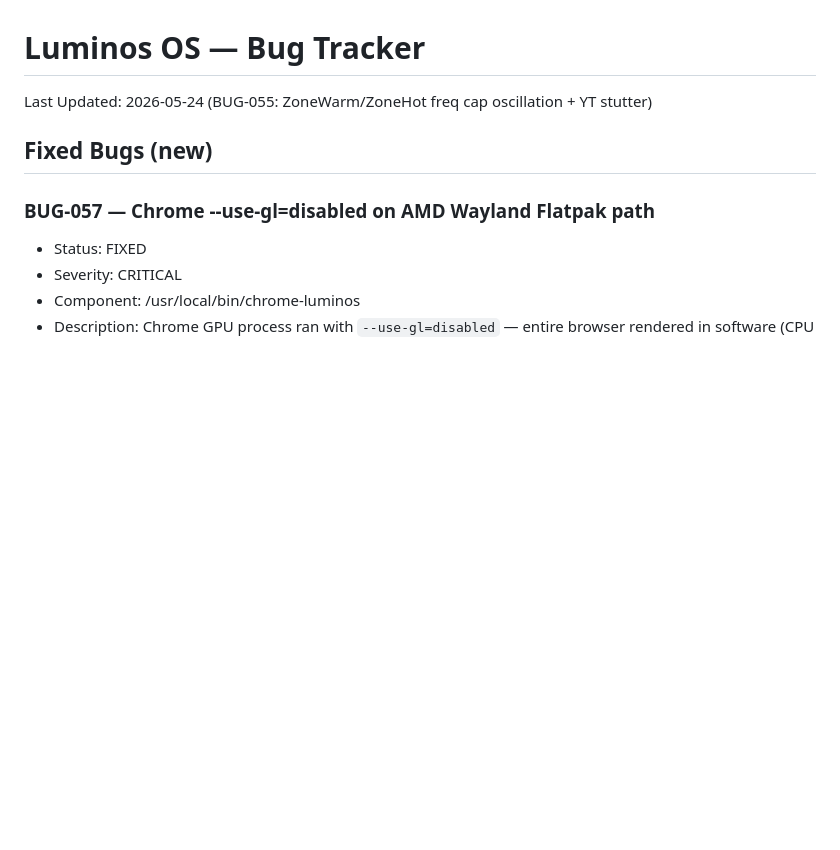
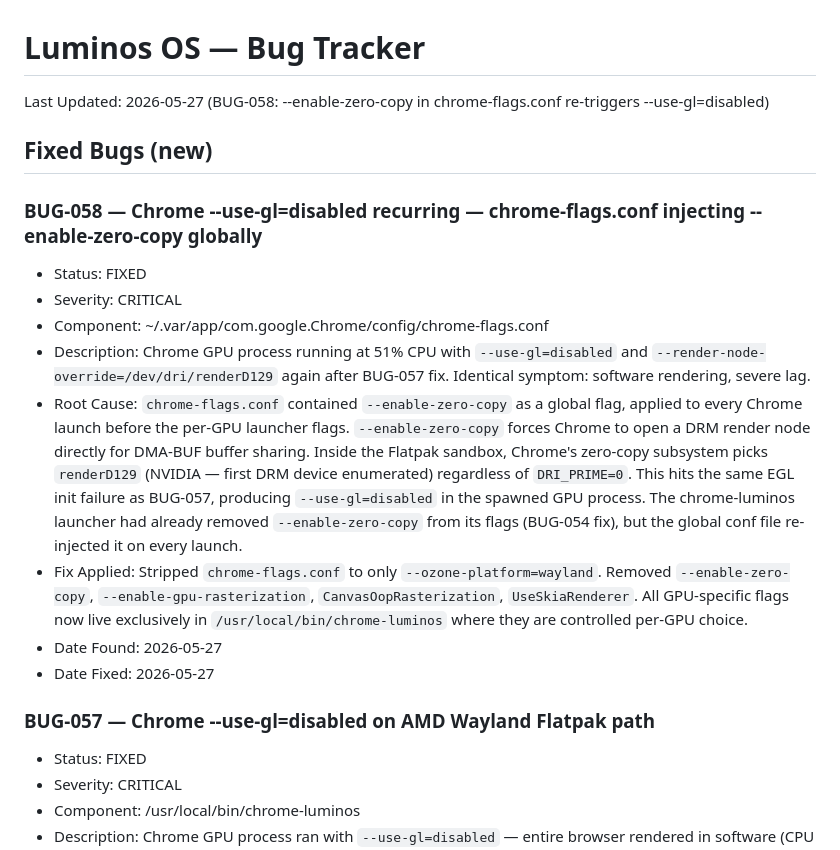
Before and after one commit to vrapatel2002/luminos-os, a Markdown page: docs/BUGS.md, the part around the change. GitHub-like rendering; blank space fills up the shorter version.

Commit message:
fix(chrome): BUG-058 — chrome-flags.conf --enable-zero-copy re-triggering --use-gl=disabled
--enable-zero-copy in global chrome-flags.conf injected into every Chrome
launch, forcing direct DRM render node access. Inside Flatpak, Chrome's
zero-copy subsystem picked renderD129 (NVIDIA, first DRM device enumerated)
regardless of DRI_PRIME=0 in launcher. EGL init failed on NVIDIA in this
context → --use-gl=disabled GPU process at 51% CPU. Same root cause as
BUG-057 but triggered by the global flags file, not the launcher.

Fix: stripped chrome-flags.conf to --ozone-platform=wayland only.
Rule added to chrome-luminos: all GPU/GL/VAAPI flags live in the launcher
exclusively. Never add them to chrome-flags.conf.

Agent: claude-code
Task: diagnose recurring Chrome lag — --use-gl=disabled after BUG-057 fix

```diff
--- a/docs/BUGS.md
+++ b/docs/BUGS.md
@@ -1,7 +1,17 @@
 # Luminos OS — Bug Tracker
-Last Updated: 2026-05-24 (BUG-055: ZoneWarm/ZoneHot freq cap oscillation + YT stutter)
+Last Updated: 2026-05-27 (BUG-058: --enable-zero-copy in chrome-flags.conf re-triggers --use-gl=disabled)
 
 ## Fixed Bugs (new)
+
+### BUG-058 — Chrome --use-gl=disabled recurring — chrome-flags.conf injecting --enable-zero-copy globally
+- Status: FIXED
+- Severity: CRITICAL
+- Component: ~/.var/app/com.google.Chrome/config/chrome-flags.conf
+- Description: Chrome GPU process running at 51% CPU with `--use-gl=disabled` and `--render-node-override=/dev/dri/renderD129` again after BUG-057 fix. Identical symptom: software rendering, severe lag.
+- Root Cause: `chrome-flags.conf` contained `--enable-zero-copy` as a global flag, applied to every Chrome launch before the per-GPU launcher flags. `--enable-zero-copy` forces Chrome to open a DRM render node directly for DMA-BUF buffer sharing. Inside the Flatpak sandbox, Chrome's zero-copy subsystem picks `renderD129` (NVIDIA — first DRM device enumerated) regardless of `DRI_PRIME=0`. This hits the same EGL init failure as BUG-057, producing `--use-gl=disabled` in the spawned GPU process. The chrome-luminos launcher had already removed `--enable-zero-copy` from its flags (BUG-054 fix), but the global conf file re-injected it on every launch.
+- Fix Applied: Stripped `chrome-flags.conf` to only `--ozone-platform=wayland`. Removed `--enable-zero-copy`, `--enable-gpu-rasterization`, `CanvasOopRasterization`, `UseSkiaRenderer`. All GPU-specific flags now live exclusively in `/usr/local/bin/chrome-luminos` where they are controlled per-GPU choice.
+- Date Found: 2026-05-27
+- Date Fixed: 2026-05-27
 
 ### BUG-057 — Chrome --use-gl=disabled on AMD Wayland Flatpak path
 - Status: FIXED
```
